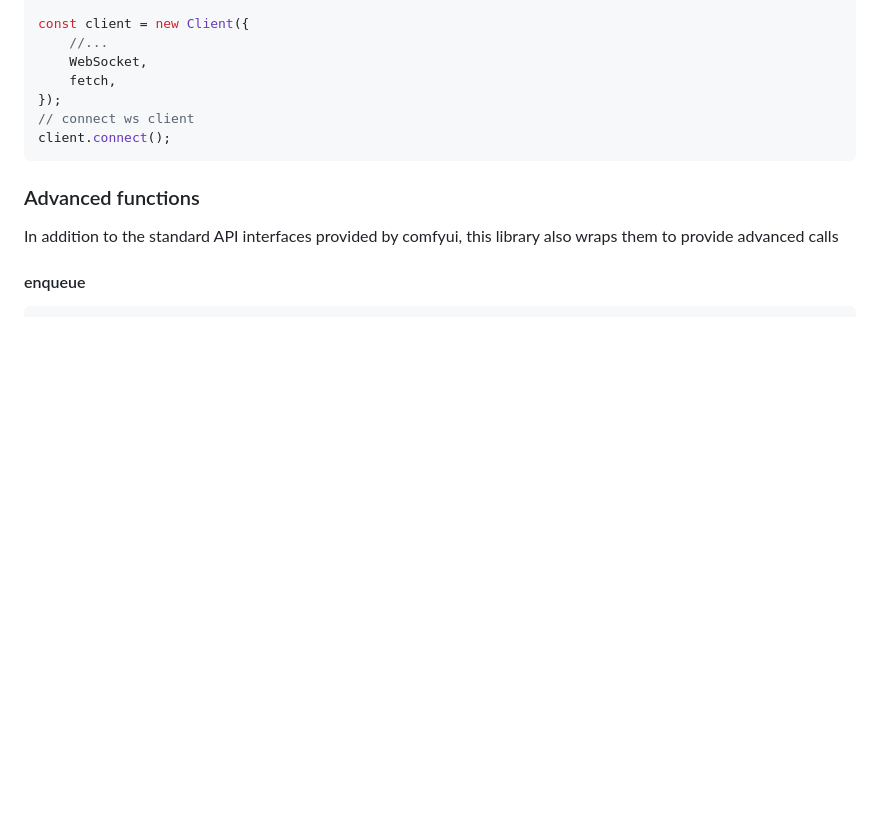
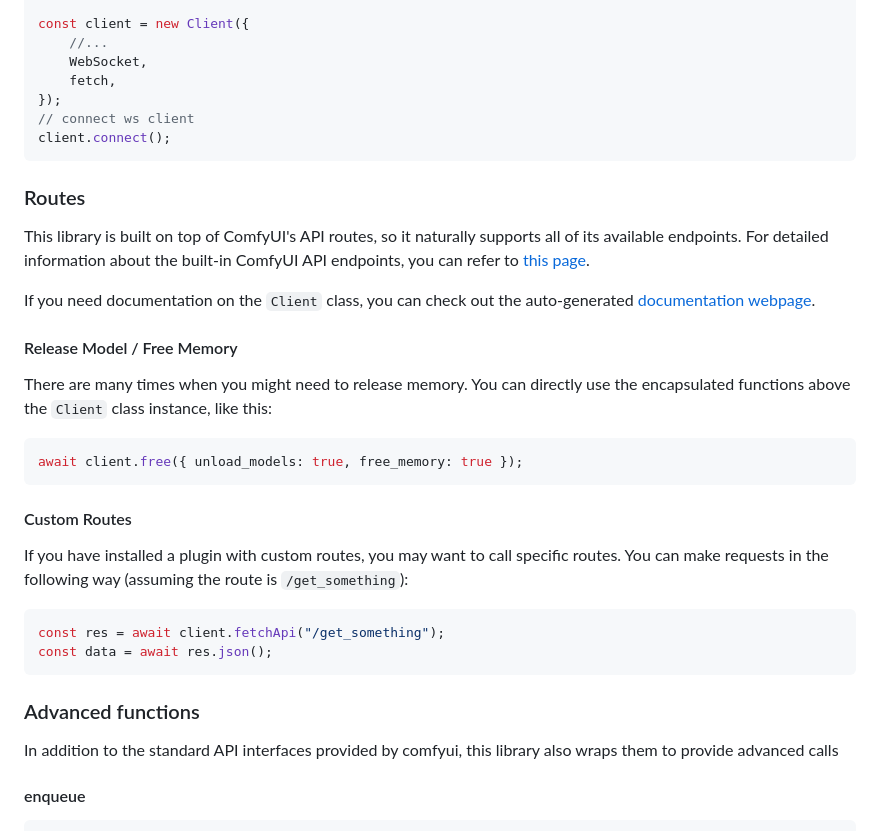
Before and after one commit to StableCanvas/comfyui-client, a Markdown page: README.md, the part around the change printed below. Rendered like a GitHub page; blank space fills up the shorter version.

Commit message:
docs: update routes doc #18

````diff
--- a/README.md
+++ b/README.md
@@ -95,6 +95,26 @@ const client = new Client({
 });
 // connect ws client
 client.connect();
+```
+
+### Routes
+This library is built on top of ComfyUI's API routes, so it naturally supports all of its available endpoints. For detailed information about the built-in ComfyUI API endpoints, you can refer to [this page](https://docs.comfy.org/essentials/comms_routes#built-in-routes).
+
+If you need documentation on the `Client` class, you can check out the auto-generated [documentation webpage](https://stablecanvas.github.io/comfyui-client/classes/Client.html).
+
+#### Release Model / Free Memory
+There are many times when you might need to release memory. You can directly use the encapsulated functions above the `Client` class instance, like this:
+
+```ts
+await client.free({ unload_models: true, free_memory: true });
+```
+
+#### Custom Routes
+If you have installed a plugin with custom routes, you may want to call specific routes. You can make requests in the following way (assuming the route is `/get_something`):
+
+```ts
+const res = await client.fetchApi("/get_something");
+const data = await res.json();
 ```
 
 
````
Also changed, not shown: other parts of README.md (+0 -1 lines).
